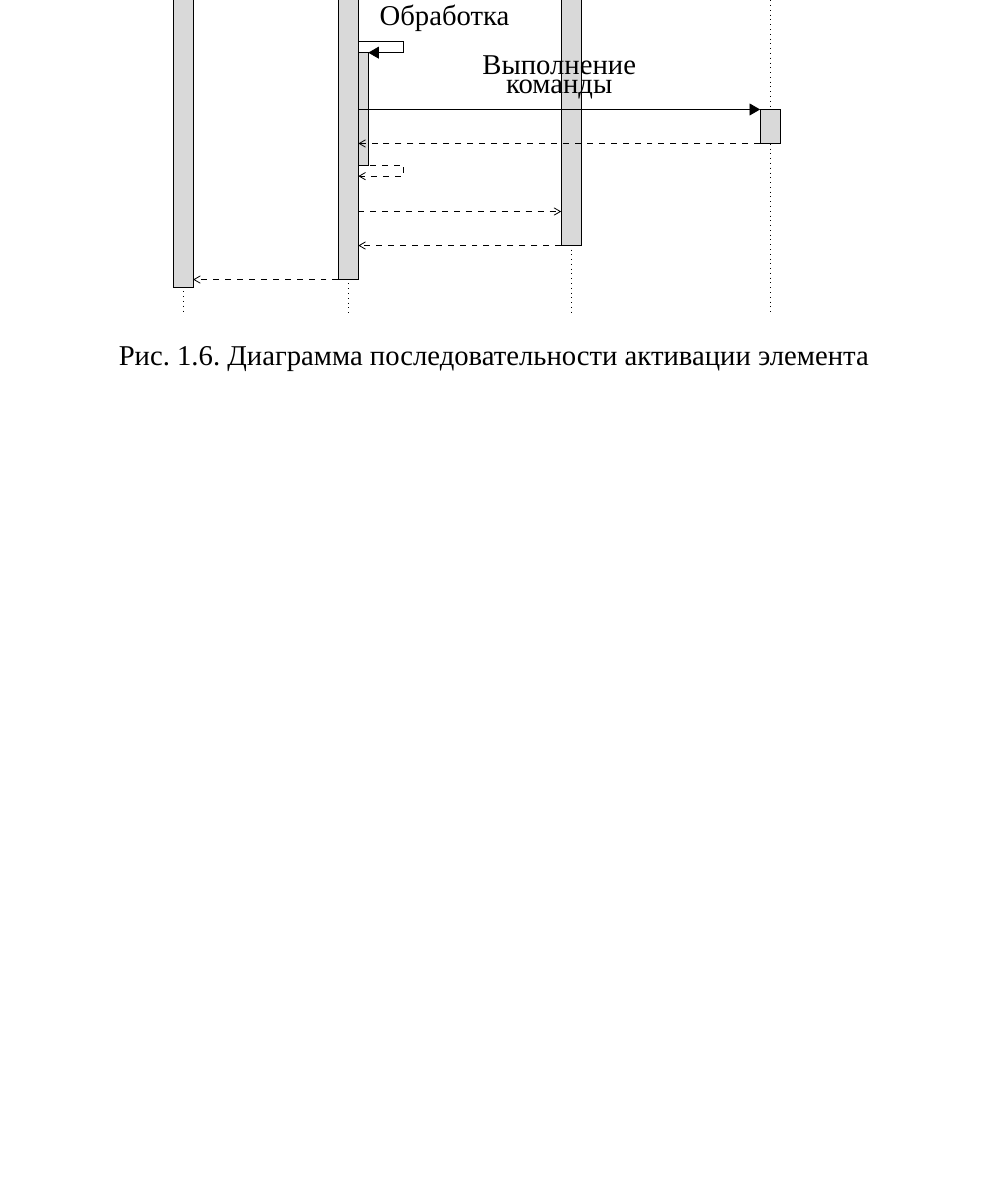
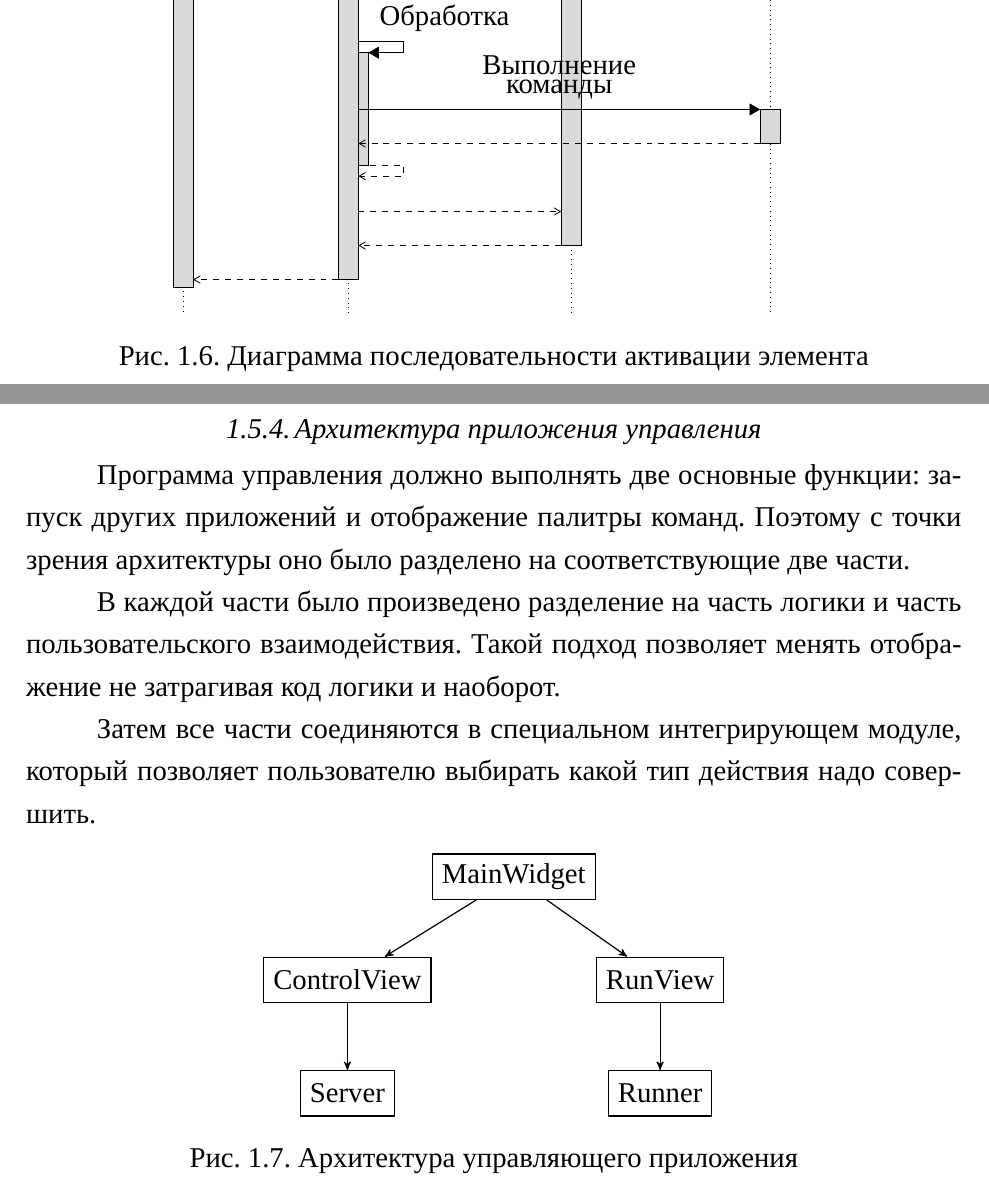
Before and after one commit to Diadlo/Dissertation, a LaTeX thesis (dissertation.tex, which reads chapter1/arch.tex, schemes/ctrl_arch.tex): part of page 19 of 43 before the commit and two parts of pages 19 and 20 of 44 after it, the two joined at a grey line, cut so that both start at the same text, the shorter picture padded with empty space. Compiled offline with XeLaTeX; a missing font is replaced by an installed copy or a similar font.

Commit message:
Add ctrl arch

```diff
--- a/chapter1/arch.tex
+++ b/chapter1/arch.tex
@@ -110,3 +110,22 @@ Qt попытается передать приложению событие о
 \end{figure}
 
 \fi
+
+\subsection{Архитектура приложения управления}
+
+Программа управления должно выполнять две основные функции: запуск других
+приложений и отображение палитры команд. Поэтому с точки зрения архитектуры оно
+было разделено на соответствующие две части.
+
+В каждой части было произведено разделение на часть логики и часть
+пользовательского взаимодействия. Такой подход позволяет менять отображение не
+затрагивая код логики и наоборот.
+
+Затем все части соединяются в специальном интегрирующем модуле, который
+позволяет пользователю выбирать какой тип действия надо совершить.
+
+\begin{figure}[h]
+	\centering
+	\input{schemes/ctrl_arch} \\
+	\caption{Архитектура управляющего приложения}\label{fig:ctrl_arch}
+\end{figure}
--- /dev/null
+++ b/schemes/ctrl_arch.tex
@@ -0,0 +1,21 @@
+\begin{tikzpicture}[
+        ->,>=stealth',node
+        distance=2cm, semithick
+    ]
+
+    \tikzstyle{block} = [rectangle,draw,minimum height=0.8cm]
+
+    \node[block] (main) {MainWidget};
+    \node[block] (runview)   [below right=1cm and 0cm of main] {RunView};
+    \node[block] (ctrlview)  [below left =1cm and 0cm of main] {ControlView};
+    \node[block] (server)    [below of=ctrlview] {Server};
+    \node[block] (runner)    [below of=runview]  {Runner};
+
+    \path[]
+        (main)     edge (runview)
+        (main)     edge (ctrlview)
+        (runview)  edge (runner)
+        (ctrlview) edge (server)
+    ;
+
+\end{tikzpicture}
```
